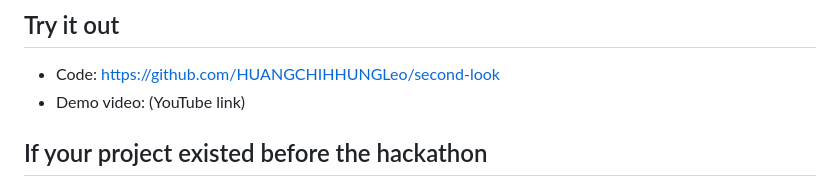
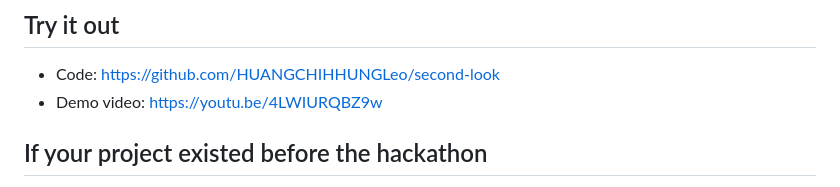
Before and after one commit to HUANGCHIHHUNGLeo/second-look, a Markdown page: docs/devpost-submission.md, the part around the change. Drawn GitHub-style.

```diff
--- a/docs/devpost-submission.md
+++ b/docs/devpost-submission.md
@@ -54,7 +54,7 @@ python, mcp, model-context-protocol, streamable-http, strands-agents, aws, gemin
 
 ## Try it out
 - Code: https://github.com/HUANGCHIHHUNGLeo/second-look
-- Demo video: (YouTube link)
+- Demo video: https://youtu.be/4LWIURQBZ9w
 
 ## If your project existed before the hackathon
 Second Look and its MCP server were built during the hackathon. It uses crv (claude-real-video), an open-source video reader by the same author that existed before: crv extracts keyframes and a transcript and offered a local stdio MCP server. Everything else is new: the Streamable HTTP MCP server (spec 2025-11-25), the guide compiler and its validation, persistent sessions, step navigation, evidence search, exact-moment frames, timers, the simulated Alexa+ screen and the Strands agent. crv is used unchanged as a pinned library (0.10.7).
```
Also changed, not shown: README.md (+1 -1 lines).
